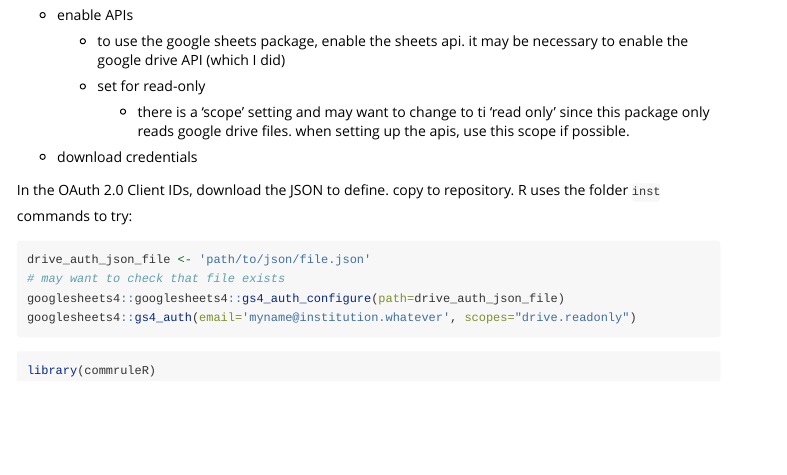
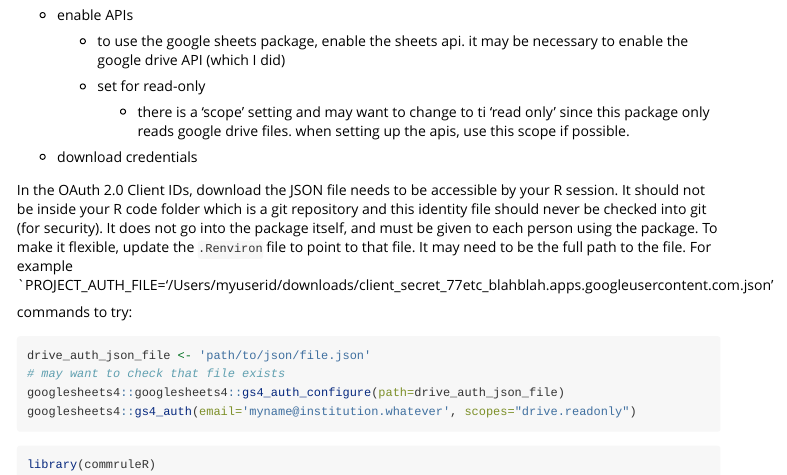
Before and after one commit to billspat/collaboratr, an R Markdown document (vignettes/google_sheets_api.Rmd): the page in a window 1100 px wide, from 1310 px down. Rendered offline with R 4.5, knitr and Pandoc, with nearby package versions.

Commit message:
start on doc for setting up gdrive auth

```diff
--- a/vignettes/google_sheets_api.Rmd
+++ b/vignettes/google_sheets_api.Rmd
@@ -62,7 +62,10 @@ But I've found that one get several "insufficient permissions" at my institution
 
 - download credentials
 
-In the OAuth 2.0 Client IDs, download the JSON to define.  copy to repository.   R uses the folder `inst`
+In the OAuth 2.0 Client IDs, download the JSON file needs to be accessible by your R session.  It should not be inside your R code folder which is a git repository and this identity file should never be checked into git (for security).  It does not go into the package itself, and must be given to each person using the package.   To make it flexible, update the `.Renviron` file to point to that file. It may need to be the full path to the file.   For example
+`PROJECT_AUTH_FILE='/Users/myuserid/downloads/client_secret_77etc_blahblah.apps.googleusercontent.com.json'
+
+
 
 
 commands to try:
```
